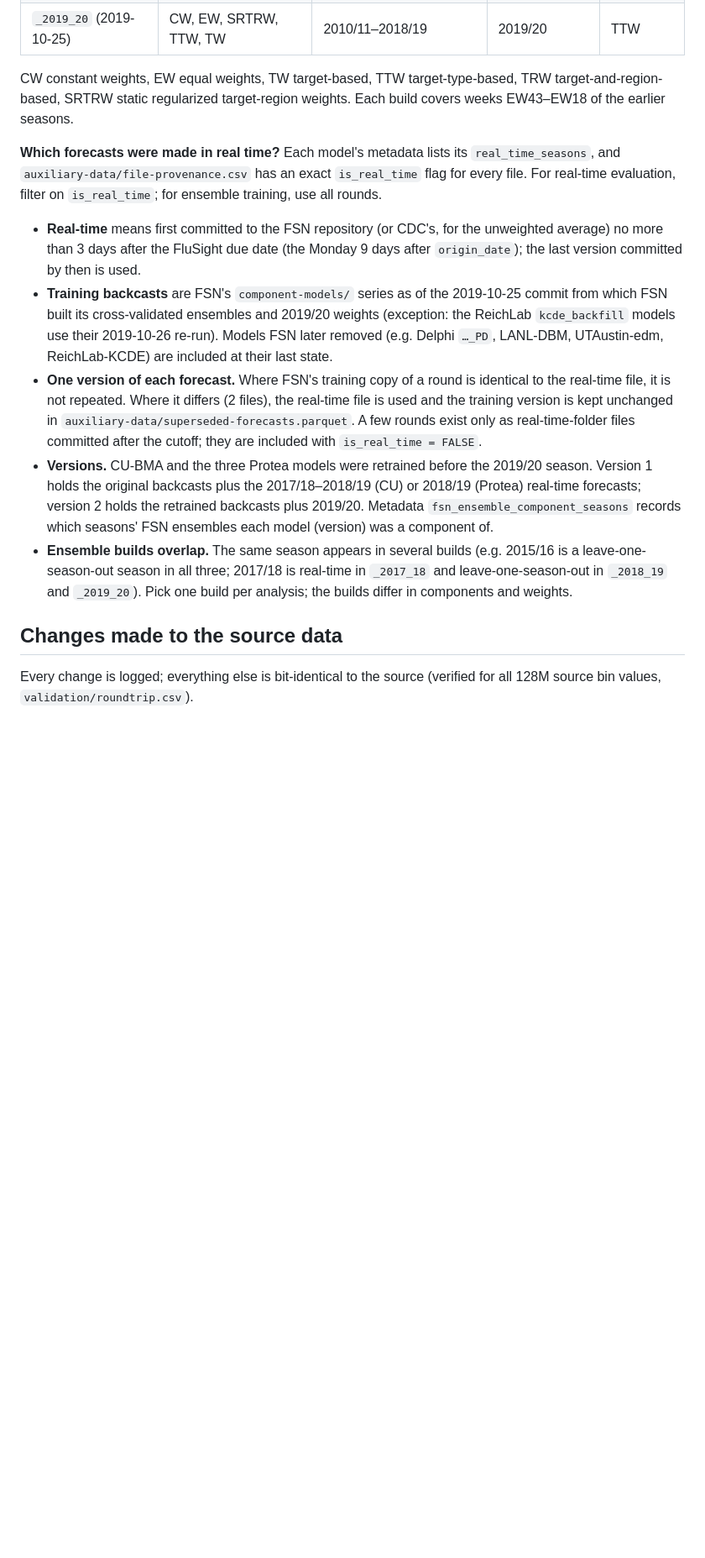
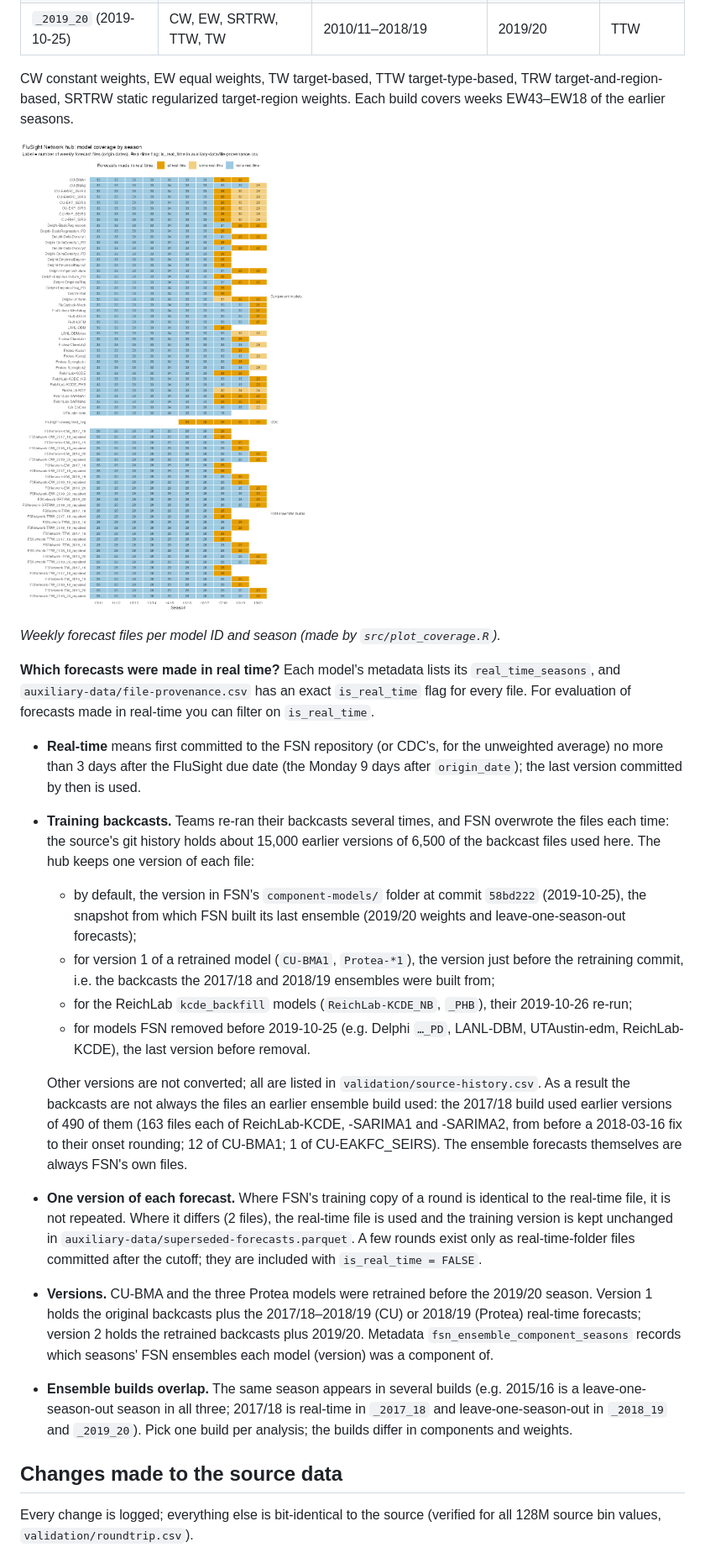
Before and after one commit to FluSightNetwork/flusight-network-hub, a Markdown page: README.md, the part around one of its changes. Shown at 84% size. Rendered like a GitHub page; pictures changed too: figures/model-coverage.png (added); blank space fills up the shorter version.

```diff
--- a/README.md
+++ b/README.md
@@ -53,20 +68,37 @@ FSN rebuilt its ensembles before each season it ran in real time (`src/ensemble_
 | `_2018_19` (2018-10-23) | CW, EW, TRW, TTW, TW | 2010/11–2017/18 | 2018/19 | TW |
 | `_2019_20` (2019-10-25) | CW, EW, SRTRW, TTW, TW | 2010/11–2018/19 | 2019/20 | TTW |
 
-CW constant weights, EW equal weights, TW target-based, TTW target-type-based, TRW target-and-region-based,
-SRTRW static regularized target-region weights. Each build covers weeks EW43–EW18 of the earlier seasons.
+CW constant weights, EW equal weights, TW target-based, TTW target-type-based, TRW
+target-and-region-based, SRTRW static regularized target-region weights. Each build covers weeks
+EW43–EW18 of the earlier seasons.
+
+![Model coverage by season: number of weekly forecast files per model ID and season, coloured by whether they were made in real time](figures/model-coverage.png)
+
+*Weekly forecast files per model ID and season (made by `src/plot_coverage.R`).*
 
 **Which forecasts were made in real time?** Each model's metadata lists its `real_time_seasons`, and
-`auxiliary-data/file-provenance.csv` has an exact `is_real_time` flag for every file. For real-time
-evaluation, filter on `is_real_time`; for ensemble training, use all rounds.
+`auxiliary-data/file-provenance.csv` has an exact `is_real_time` flag for every file. For evaluation of
+forecasts made in real-time you can filter on `is_real_time`.
 
 - **Real-time** means first committed to the FSN repository (or CDC's, for the unweighted average) no
   more than 3 days after the FluSight due date (the Monday 9 days after `origin_date`); the last version
   committed by then is used.
-- **Training backcasts** are FSN's `component-models/` series as of the 2019-10-25 commit from which FSN
-  built its cross-validated ensembles and 2019/20 weights (exception: the ReichLab `kcde_backfill` models
-  use their 2019-10-26 re-run). Models FSN later removed (e.g. Delphi `…_PD`, LANL-DBM, UTAustin-edm,
-  ReichLab-KCDE) are included at their last state.
+- **Training backcasts.** Teams re-ran their backcasts several times, and FSN overwrote the files each
+  time: the source's git history holds about 15,000 earlier versions of 6,500 of the backcast files used
+  here. The hub keeps one version of each file:
+  - by default, the version in FSN's `component-models/` folder at commit `58bd222` (2019-10-25), the
+    snapshot from which FSN built its last ensemble (2019/20 weights and leave-one-season-out forecasts);
+  - for version 1 of a retrained model (`CU-BMA1`, `Protea-*1`), the version just before the retraining
+    commit, i.e. the backcasts the 2017/18 and 2018/19 ensembles were built from;
+  - for the ReichLab `kcde_backfill` models (`ReichLab-KCDE_NB`, `_PHB`), their 2019-10-26 re-run;
+  - for models FSN removed before 2019-10-25 (e.g. Delphi `…_PD`, LANL-DBM, UTAustin-edm,
+    ReichLab-KCDE), the last version before removal.
+
+  Other versions are not converted; all are listed in `validation/source-history.csv`. As a result the
+  backcasts are not always the files an earlier ensemble build used: the 2017/18 build used earlier
+  versions of 490 of them (163 files each of ReichLab-KCDE, -SARIMA1 and -SARIMA2, from before a
+  2018-03-16 fix to their onset rounding; 12 of CU-BMA1; 1 of CU-EAKFC_SEIRS). The ensemble forecasts
+  themselves are always FSN's own files.
 - **One version of each forecast.** Where FSN's training copy of a round is identical to the real-time
   file, it is not repeated. Where it differs (2 files), the real-time file is used and the training
   version is kept unchanged in `auxiliary-data/superseded-forecasts.parquet`. A few rounds exist only as
@@ -77,10 +109,11 @@ evaluation, filter on `is_real_time`; for ensemble training, use all rounds.
   records which seasons' FSN ensembles each model (version) was a component of.
 - **Ensemble builds overlap.** The same season appears in several builds (e.g. 2015/16 is a
   leave-one-season-out season in all three; 2017/18 is real-time in `_2017_18` and leave-one-season-out
-  in `_2018_19` and `_2019_20`). Pick one build per analysis; the builds differ in components and weights.
+  in `_2018_19` and `_2019_20`). Pick one build per analysis; the builds differ in components and
+  weights.
 
 ## Changes made to the source data
 
-Every change is logged; everything else is bit-identical to the source (verified for all 128M
-source bin values, `validation/roundtrip.csv`).
+Every change is logged; everything else is bit-identical to the source (verified for all 128M source bin
+values, `validation/roundtrip.csv`).
 
```
Also changed, not shown: other parts of README.md (+71 -40 lines), src/README.md (+1 -0 lines), 2 other files.
